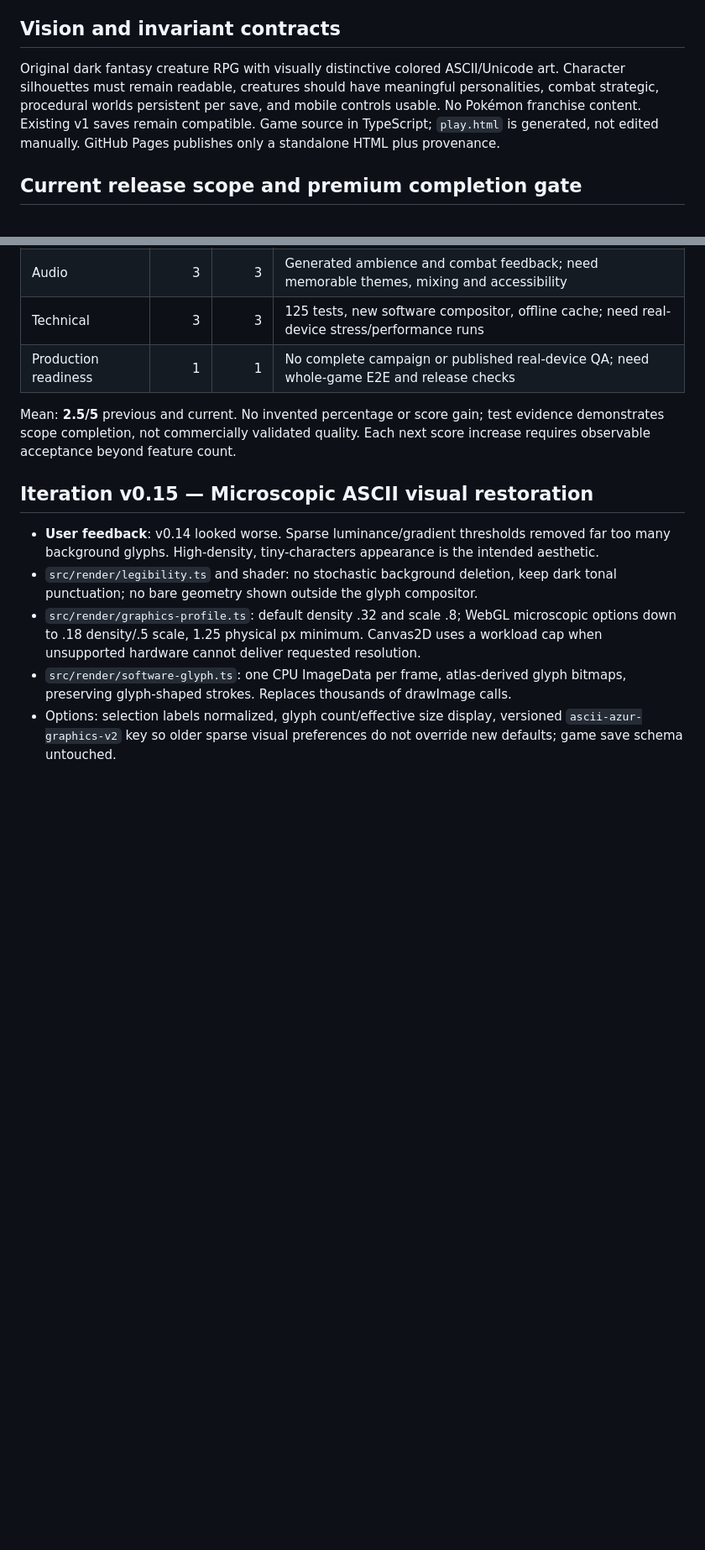
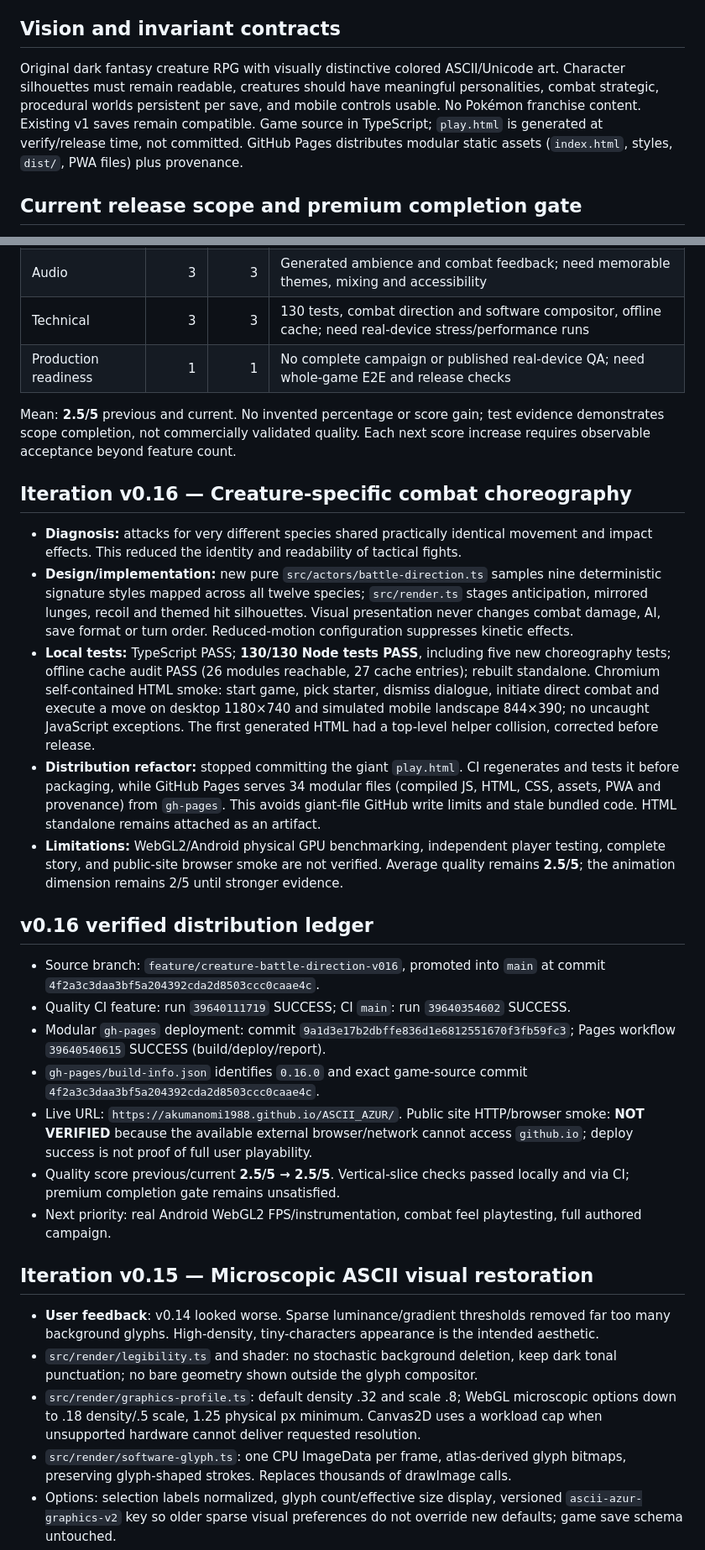
Before and after one commit to akumanomi1988/ASCII_AZUR, a Markdown page: docs/AI_EVOLUTION_STATE.md, 2 parts joined by grey strips. Shown at 84% size. Rendered like a GitHub page; blank space fills up the shorter version.

Commit message:
docs: record v0.16 combat slice, CI and modular Pages delivery evidence

```diff
--- a/docs/AI_EVOLUTION_STATE.md
+++ b/docs/AI_EVOLUTION_STATE.md
@@ -4,7 +4,7 @@ Last audited: 2026-10-21, v0.15. Source of truth: `akumanomi1988/ASCII_AZUR` / `
 
 ## Vision and invariant contracts
 
-Original dark fantasy creature RPG with visually distinctive colored ASCII/Unicode art. Character silhouettes must remain readable, creatures should have meaningful personalities, combat strategic, procedural worlds persistent per save, and mobile controls usable. No Pokémon franchise content. Existing v1 saves remain compatible. Game source in TypeScript; `play.html` is generated, not edited manually. GitHub Pages publishes only a standalone HTML plus provenance.
+Original dark fantasy creature RPG with visually distinctive colored ASCII/Unicode art. Character silhouettes must remain readable, creatures should have meaningful personalities, combat strategic, procedural worlds persistent per save, and mobile controls usable. No Pokémon franchise content. Existing v1 saves remain compatible. Game source in TypeScript; `play.html` is generated at verify/release time, not committed. GitHub Pages distributes modular static assets (`index.html`, styles, `dist/`, PWA files) plus provenance.
 
 ## Current release scope and premium completion gate
 
@@ -28,10 +28,28 @@ Three regions, 12 species, opening narrative, seeded roguelite expeditions, phys
 | UX / HUD | 3 | 3 | Settings/joystick/drawer work; need device testing, information hierarchy and usability studies |
 | Mobile | 2 | 2 | Emulated portrait/landscape Chromium PASS; require real Android touch/FPS verification |
 | Audio | 3 | 3 | Generated ambience and combat feedback; need memorable themes, mixing and accessibility |
-| Technical | 3 | 3 | 125 tests, new software compositor, offline cache; need real-device stress/performance runs |
+| Technical | 3 | 3 | 130 tests, combat direction and software compositor, offline cache; need real-device stress/performance runs |
 | Production readiness | 1 | 1 | No complete campaign or published real-device QA; need whole-game E2E and release checks |
 
 Mean: **2.5/5** previous and current. No invented percentage or score gain; test evidence demonstrates scope completion, not commercially validated quality. Each next score increase requires observable acceptance beyond feature count.
+
+## Iteration v0.16 — Creature-specific combat choreography
+
+- **Diagnosis:** attacks for very different species shared practically identical movement and impact effects. This reduced the identity and readability of tactical fights.
+- **Design/implementation:** new pure `src/actors/battle-direction.ts` samples nine deterministic signature styles mapped across all twelve species; `src/render.ts` stages anticipation, mirrored lunges, recoil and themed hit silhouettes. Visual presentation never changes combat damage, AI, save format or turn order. Reduced-motion configuration suppresses kinetic effects.
+- **Local tests:** TypeScript PASS; **130/130 Node tests PASS**, including five new choreography tests; offline cache audit PASS (26 modules reachable, 27 cache entries); rebuilt standalone. Chromium self-contained HTML smoke: start game, pick starter, dismiss dialogue, initiate direct combat and execute a move on desktop 1180×740 and simulated mobile landscape 844×390; no uncaught JavaScript exceptions. The first generated HTML had a top-level helper collision, corrected before release.
+- **Distribution refactor:** stopped committing the giant `play.html`. CI regenerates and tests it before packaging, while GitHub Pages serves 34 modular files (compiled JS, HTML, CSS, assets, PWA and provenance) from `gh-pages`. This avoids giant-file GitHub write limits and stale bundled code. HTML standalone remains attached as an artifact.
+- **Limitations:** WebGL2/Android physical GPU benchmarking, independent player testing, complete story, and public-site browser smoke are not verified. Average quality remains **2.5/5**; the animation dimension remains 2/5 until stronger evidence.
+
+## v0.16 verified distribution ledger
+
+- Source branch: `feature/creature-battle-direction-v016`, promoted into `main` at commit `4f2a3c3daa3bf5a204392cda2d8503ccc0caae4c`.
+- Quality CI feature: run `39640111719` SUCCESS; CI `main`: run `39640354602` SUCCESS.
+- Modular `gh-pages` deployment: commit `9a1d3e17b2dbffe836d1e6812551670f3fb59fc3`; Pages workflow `39640540615` SUCCESS (build/deploy/report).
+- `gh-pages/build-info.json` identifies `0.16.0` and exact game-source commit `4f2a3c3daa3bf5a204392cda2d8503ccc0caae4c`.
+- Live URL: `https://akumanomi1988.github.io/ASCII_AZUR/`. Public site HTTP/browser smoke: **NOT VERIFIED** because the available external browser/network cannot access `github.io`; deploy success is not proof of full user playability.
+- Quality score previous/current **2.5/5 → 2.5/5**. Vertical-slice checks passed locally and via CI; premium completion gate remains unsatisfied.
+- Next priority: real Android WebGL2 FPS/instrumentation, combat feel playtesting, full authored campaign.
 
 ## Iteration v0.15 — Microscopic ASCII visual restoration
 
```
Also changed, not shown: other parts of docs/AI_EVOLUTION_STATE.md (+2 -2 lines).
